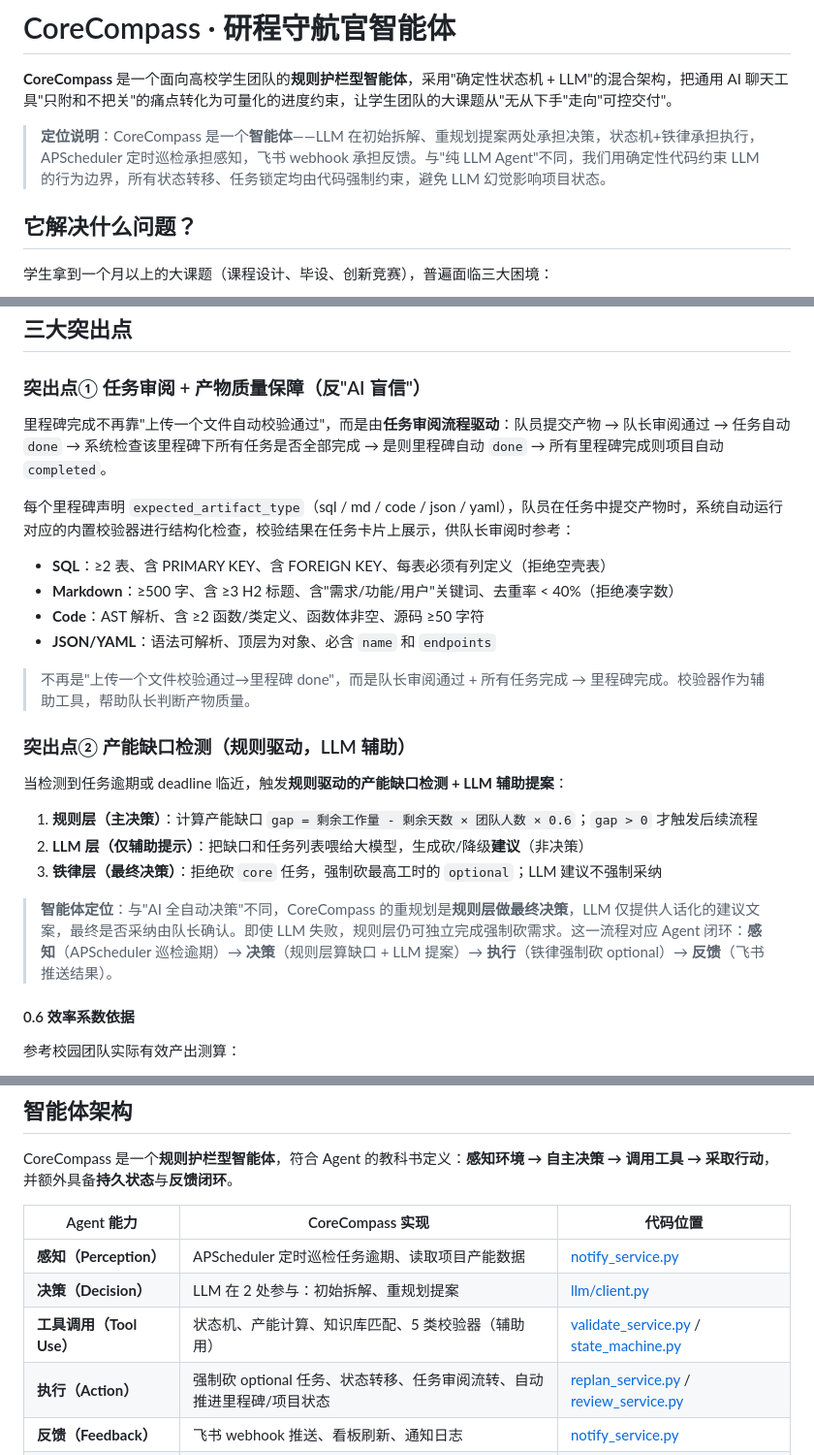
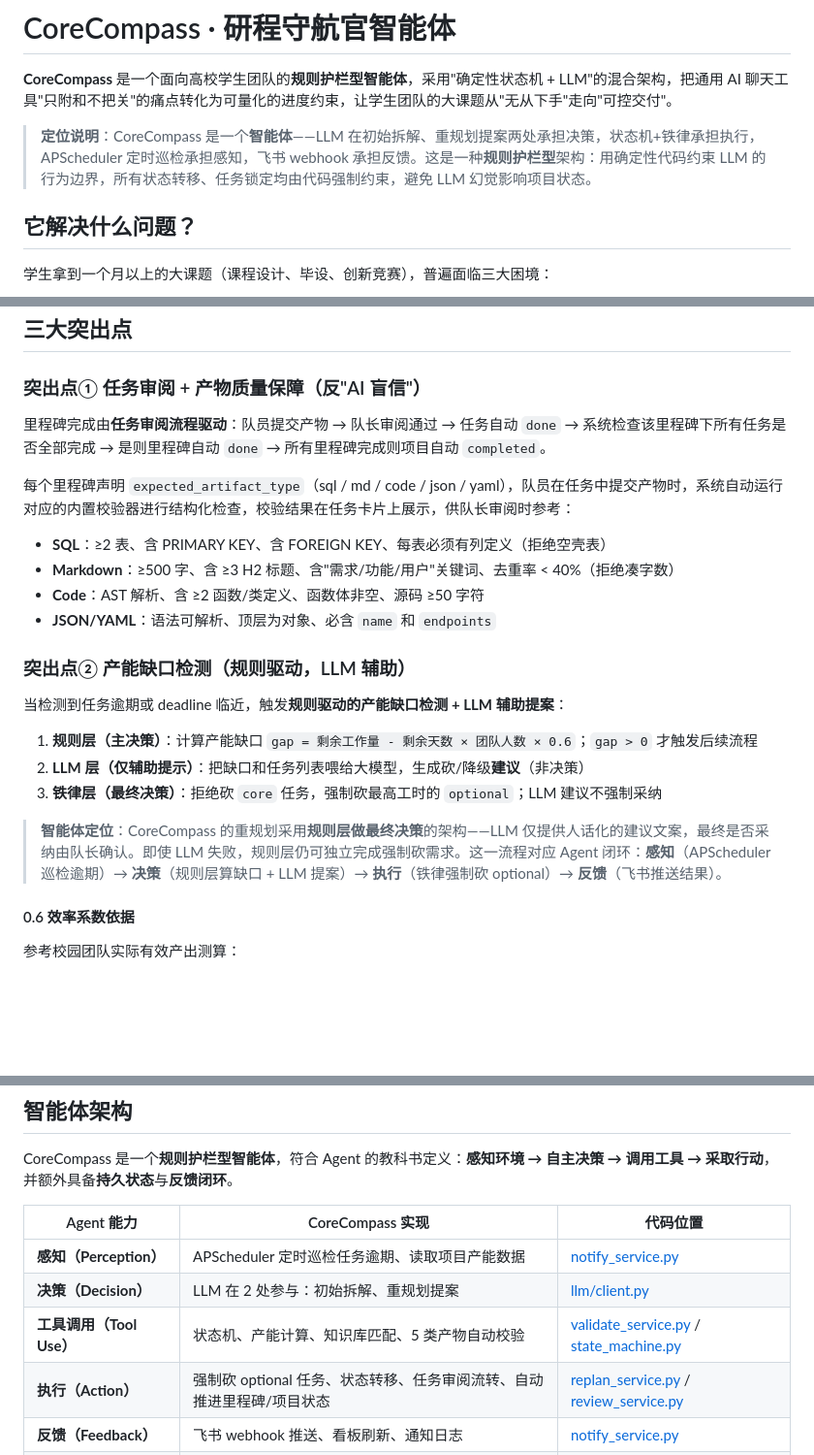
Before and after one commit to lnbhnb/CoreCompass, a Markdown page: README.md, 3 parts joined by grey strips. Shown at 97% size. GitHub-like rendering; blank space fills up the shorter version.

Commit message:
docs: README language cleanup - remove negative comparisons

```diff
--- a/README.md
+++ b/README.md
@@ -3,7 +3,7 @@
 
 **CoreCompass** 是一个面向高校学生团队的**规则护栏型智能体**，采用"确定性状态机 + LLM"的混合架构，把通用 AI 聊天工具"只附和不把关"的痛点转化为可量化的进度约束，让学生团队的大课题从"无从下手"走向"可控交付"。
 
-> **定位说明**：CoreCompass 是一个**智能体**——LLM 在初始拆解、重规划提案两处承担决策，状态机+铁律承担执行，APScheduler 定时巡检承担感知，飞书 webhook 承担反馈。与"纯 LLM Agent"不同，我们用确定性代码约束 LLM 的行为边界，所有状态转移、任务锁定均由代码强制约束，避免 LLM 幻觉影响项目状态。
+> **定位说明**：CoreCompass 是一个**智能体**——LLM 在初始拆解、重规划提案两处承担决策，状态机+铁律承担执行，APScheduler 定时巡检承担感知，飞书 webhook 承担反馈。这是一种**规则护栏型**架构：用确定性代码约束 LLM 的行为边界，所有状态转移、任务锁定均由代码强制约束，避免 LLM 幻觉影响项目状态。
 
 ## 它解决什么问题？
 
@@ -19,7 +19,7 @@
 
 ### 突出点① 任务审阅 + 产物质量保障（反"AI 盲信"）
 
-里程碑完成不再靠"上传一个文件自动校验通过"，而是由**任务审阅流程驱动**：队员提交产物 → 队长审阅通过 → 任务自动 `done` → 系统检查该里程碑下所有任务是否全部完成 → 是则里程碑自动 `done` → 所有里程碑完成则项目自动 `completed`。
+里程碑完成由**任务审阅流程驱动**：队员提交产物 → 队长审阅通过 → 任务自动 `done` → 系统检查该里程碑下所有任务是否全部完成 → 是则里程碑自动 `done` → 所有里程碑完成则项目自动 `completed`。
 
 每个里程碑声明 `expected_artifact_type`（sql / md / code / json / yaml），队员在任务中提交产物时，系统自动运行对应的内置校验器进行结构化检查，校验结果在任务卡片上展示，供队长审阅时参考：
 
@@ -27,8 +27,6 @@
 - **Markdown**：≥500 字、含 ≥3 H2 标题、含"需求/功能/用户"关键词、去重率 < 40%（拒绝凑字数）
 - **Code**：AST 解析、含 ≥2 函数/类定义、函数体非空、源码 ≥50 字符
 - **JSON/YAML**：语法可解析、顶层为对象、必含 `name` 和 `endpoints`
-
-> 不再是"上传一个文件校验通过→里程碑 done"，而是队长审阅通过 + 所有任务完成 → 里程碑完成。校验器作为辅助工具，帮助队长判断产物质量。
 
 ### 突出点② 产能缺口检测（规则驱动，LLM 辅助）
 
@@ -38,7 +36,7 @@
 2. **LLM 层（仅辅助提示）**：把缺口和任务列表喂给大模型，生成砍/降级**建议**（非决策）
 3. **铁律层（最终决策）**：拒绝砍 `core` 任务，强制砍最高工时的 `optional`；LLM 建议不强制采纳
 
-> **智能体定位**：与"AI 全自动决策"不同，CoreCompass 的重规划是**规则层做最终决策**，LLM 仅提供人话化的建议文案，最终是否采纳由队长确认。即使 LLM 失败，规则层仍可独立完成强制砍需求。这一流程对应 Agent 闭环：**感知**（APScheduler 巡检逾期）→ **决策**（规则层算缺口 + LLM 提案）→ **执行**（铁律强制砍 optional）→ **反馈**（飞书推送结果）。
+> **智能体定位**：CoreCompass 的重规划采用**规则层做最终决策**的架构——LLM 仅提供人话化的建议文案，最终是否采纳由队长确认。即使 LLM 失败，规则层仍可独立完成强制砍需求。这一流程对应 Agent 闭环：**感知**（APScheduler 巡检逾期）→ **决策**（规则层算缺口 + LLM 提案）→ **执行**（铁律强制砍 optional）→ **反馈**（飞书推送结果）。
 
 #### 0.6 效率系数依据
 
@@ -100,7 +98,7 @@ CoreCompass 是一个**规则护栏型智能体**，符合 Agent 的教科书定
 |---|---|---|
 | **感知（Perception）** | APScheduler 定时巡检任务逾期、读取项目产能数据 | [notify_service.py](backend/app/services/notify_service.py) |
 | **决策（Decision）** | LLM 在 2 处参与：初始拆解、重规划提案 | [llm/client.py](backend/app/llm/client.py) |
-| **工具调用（Tool Use）** | 状态机、产能计算、知识库匹配、5 类校验器（辅助用） | [validate_service.py](backend/app/services/validate_service.py) / [state_machine.py](backend/app/state_machine.py) |
+| **工具调用（Tool Use）** | 状态机、产能计算、知识库匹配、5 类产物自动校验 | [validate_service.py](backend/app/services/validate_service.py) / [state_machine.py](backend/app/state_machine.py) |
 | **执行（Action）** | 强制砍 optional 任务、状态转移、任务审阅流转、自动推进里程碑/项目状态 | [replan_service.py](backend/app/services/replan_service.py) / [review_service.py](backend/app/services/review_service.py) |
 | **反馈（Feedback）** | 飞书 webhook 推送、看板刷新、通知日志 | [notify_service.py](backend/app/services/notify_service.py) |
 | **知识库（Knowledge）** | SDLC 模型 / 开源项目里程碑 / 比赛日程，关键词匹配 + few-shot 注入 Prompt | [knowledge_service.py](backend/app/services/knowledge_service.py) |
```
Also changed, not shown: other parts of README.md (+3 -3 lines).
